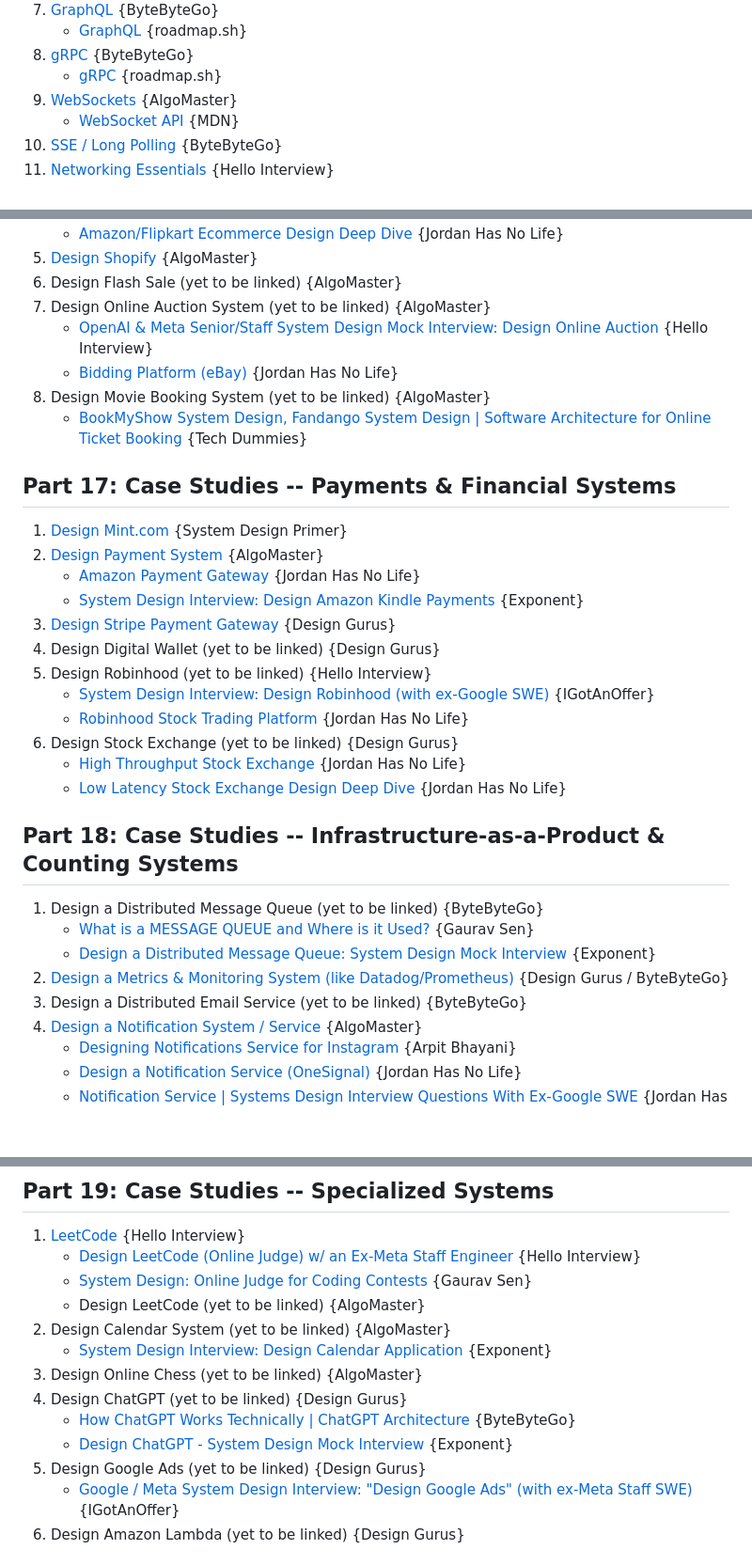
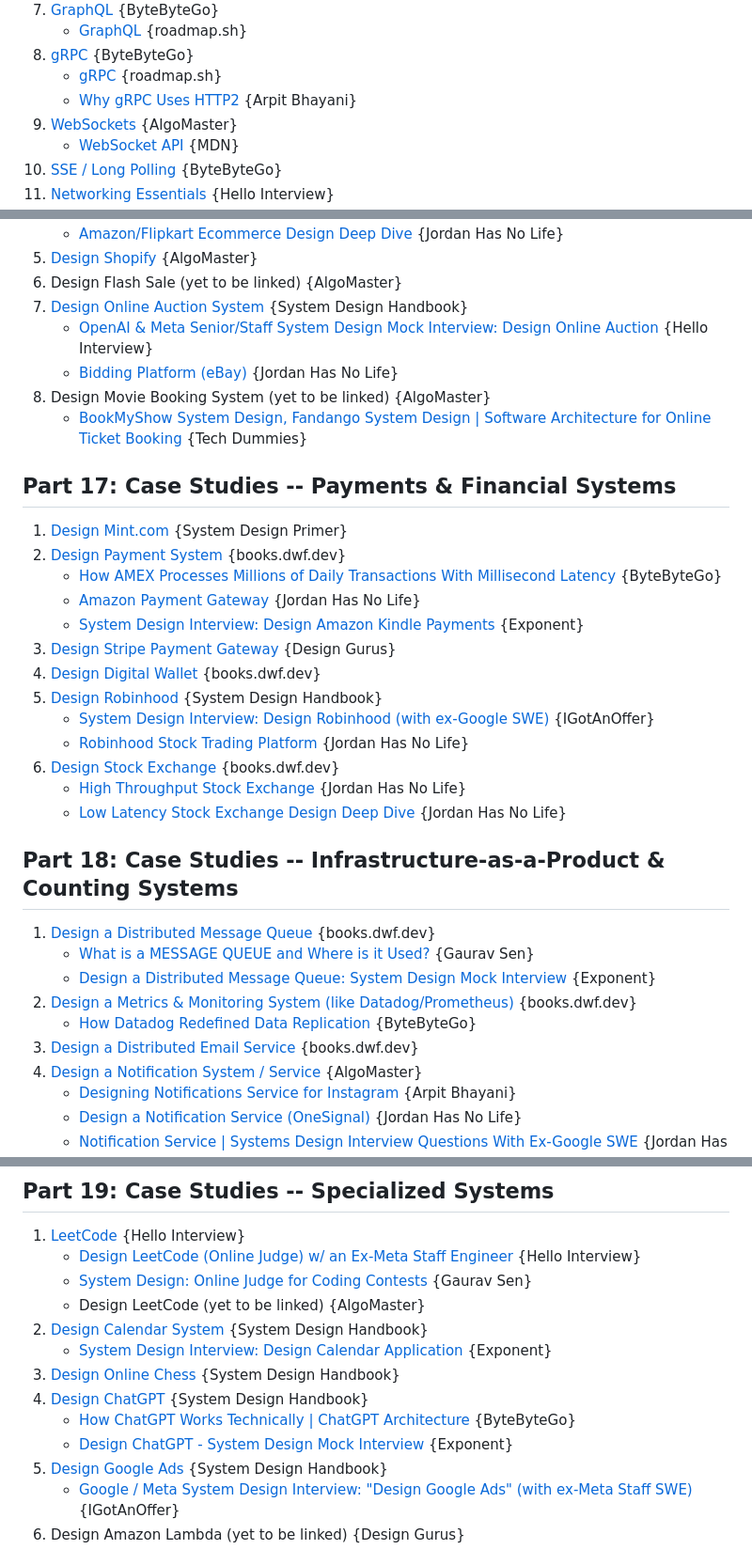
Before and after one commit to aryamanan/ladders-sheets, a Markdown page: faang_system_design_content_zone.md, 3 parts joined by grey strips. Shown at 94% size. GitHub-like rendering; blank space fills up the shorter version.

Commit message:
Content Zone: Phase B -- books.dwf.dev for 9 weak/bare items, System Design Handbook for 14 remaining Design X gaps in Parts 12-19, Arpit Bhayani deep-dive posts on 9 under-covered concept topics

```diff
--- a/faang_system_design_content_zone.md
+++ b/faang_system_design_content_zone.md
@@ -43,6 +43,7 @@ Curriculum-first system design index across ByteByteGo, Hello Interview, the Sys
    - [GraphQL](https://www.howtographql.com/basics/3-big-picture/) {roadmap.sh}
 8. [gRPC](https://www.youtube.com/watch?v=gnchfOojMk4) {ByteByteGo}
    - [gRPC](https://www.wallarm.com/what/the-concept-of-grpc) {roadmap.sh}
+   - [Why gRPC Uses HTTP2](https://arpitbhayani.me/blogs/grpc-http2) {Arpit Bhayani}
 9. [WebSockets](https://algomaster.io/learn/system-design/websockets) {AlgoMaster}
    - [WebSocket API](https://developer.mozilla.org/en-US/docs/Web/API/WebSockets_API) {MDN}
 10. [SSE / Long Polling](https://blog.bytebytego.com/p/ep100-polling-vs-webhooks) {ByteByteGo}
@@ -506,7 +515,7 @@ Curriculum-first system design index across ByteByteGo, Hello Interview, the Sys
    - [Amazon/Flipkart Ecommerce Design Deep Dive](https://www.youtube.com/watch?v=vNDz6jqtR40) {Jordan Has No Life}
 5. [Design Shopify](https://blog.bytebytego.com/p/ep155-the-shopify-tech-stack) {AlgoMaster}
 6. Design Flash Sale (yet to be linked) {AlgoMaster}
-7. Design Online Auction System (yet to be linked) {AlgoMaster}
+7. [Design Online Auction System](https://www.systemdesignhandbook.com/guides/design-online-auction/) {System Design Handbook}
    - [OpenAI & Meta Senior/Staff System Design Mock Interview: Design Online Auction](https://www.youtube.com/watch?v=o8nSXW-B7Rw) {Hello Interview}
    - [Bidding Platform (eBay)](https://www.youtube.com/watch?v=3aX-lC5_P1M) {Jordan Has No Life}
 8. Design Movie Booking System (yet to be linked) {AlgoMaster}
@@ -515,25 +524,27 @@ Curriculum-first system design index across ByteByteGo, Hello Interview, the Sys
 ## Part 17: Case Studies -- Payments & Financial Systems
 
 1. [Design Mint.com](https://github.com/donnemartin/system-design-primer/blob/master/solutions/system_design/mint/README.md) {System Design Primer}
-2. [Design Payment System](https://blog.bytebytego.com/p/how-amex-processes-millions-of-daily) {AlgoMaster}
+2. [Design Payment System](https://books.dwf.dev/docs/system-design/c27) {books.dwf.dev}
+   - [How AMEX Processes Millions of Daily Transactions With Millisecond Latency](https://blog.bytebytego.com/p/how-amex-processes-millions-of-daily) {ByteByteGo}
    - [Amazon Payment Gateway](https://www.youtube.com/watch?v=rT4sS4l51PY) {Jordan Has No Life}
    - [System Design Interview: Design Amazon Kindle Payments](https://www.youtube.com/watch?v=til92X5hYAY) {Exponent}
 3. [Design Stripe Payment Gateway](https://blog.bytebytego.com/p/the-first-10-year-evolution-of-stripes) {Design Gurus}
-4. Design Digital Wallet (yet to be linked) {Design Gurus}
-5. Design Robinhood (yet to be linked) {Hello Interview}
+4. [Design Digital Wallet](https://books.dwf.dev/docs/system-design/c28) {books.dwf.dev}
+5. [Design Robinhood](https://www.systemdesignhandbook.com/guides/design-robinhood/) {System Design Handbook}
    - [System Design Interview: Design Robinhood (with ex-Google SWE)](https://www.youtube.com/watch?v=Zvr-ffhvw0Y) {IGotAnOffer}
    - [Robinhood Stock Trading Platform](https://www.youtube.com/watch?v=SAa6xFyATcw) {Jordan Has No Life}
-5. Design Stock Exchange (yet to be linked) {Design Gurus}
+5. [Design Stock Exchange](https://books.dwf.dev/docs/system-design/c29) {books.dwf.dev}
    - [High Throughput Stock Exchange](https://www.youtube.com/watch?v=dGYfpO3WJ1o) {Jordan Has No Life}
    - [Low Latency Stock Exchange Design Deep Dive](https://www.youtube.com/watch?v=erusCJu6CQY) {Jordan Has No Life}
 
 ## Part 18: Case Studies -- Infrastructure-as-a-Product & Counting Systems
 
-1. Design a Distributed Message Queue (yet to be linked) {ByteByteGo}
+1. [Design a Distributed Message Queue](https://books.dwf.dev/docs/system-design/c20) {books.dwf.dev}
    - [What is a MESSAGE QUEUE and Where is it Used?](https://www.youtube.com/watch?v=oUJbuFMyBDk) {Gaurav Sen}
    - [Design a Distributed Message Queue: System Design Mock Interview](https://www.tryexponent.com/blog/distributed-message-queue-system-design-mock-interview) {Exponent}
-2. [Design a Metrics & Monitoring System (like Datadog/Prometheus)](https://blog.bytebytego.com/p/how-datadog-redefined-data-replication) {Design Gurus / ByteByteGo}
-3. Design a Distributed Email Service (yet to be linked) {ByteByteGo}
+2. [Design a Metrics & Monitoring System (like Datadog/Prometheus)](https://books.dwf.dev/docs/system-design/c21) {books.dwf.dev}
+   - [How Datadog Redefined Data Replication](https://blog.bytebytego.com/p/how-datadog-redefined-data-replication) {ByteByteGo}
+3. [Design a Distributed Email Service](https://books.dwf.dev/docs/system-design/c24) {books.dwf.dev}
 4. [Design a Notification System / Service](https://algomaster.io/learn/system-design-interviews/design-notification-service) {AlgoMaster}
    - [Designing Notifications Service for Instagram](https://www.youtube.com/watch?v=kIP8L-CSl2Y) {Arpit Bhayani}
    - [Design a Notification Service (OneSignal)](https://www.youtube.com/watch?v=IScGMqojqKE) {Jordan Has No Life}
@@ -557,13 +568,13 @@ Curriculum-first system design index across ByteByteGo, Hello Interview, the Sys
    - [Design LeetCode (Online Judge) w/ an Ex-Meta Staff Engineer](https://www.youtube.com/watch?v=1xHADtekTNg) {Hello Interview}
    - [System Design: Online Judge for Coding Contests](https://www.youtube.com/watch?v=eg0nlYcbLpo) {Gaurav Sen}
    - Design LeetCode (yet to be linked) {AlgoMaster}
-2. Design Calendar System (yet to be linked) {AlgoMaster}
+2. [Design Calendar System](https://www.systemdesignhandbook.com/guides/google-calendar-system-design/) {System Design Handbook}
    - [System Design Interview: Design Calendar Application](https://www.youtube.com/watch?v=39eAITqeu7g) {Exponent}
-3. Design Online Chess (yet to be linked) {AlgoMaster}
-4. Design ChatGPT (yet to be linked) {Design Gurus}
+3. [Design Online Chess](https://www.systemdesignhandbook.com/guides/design-a-chess-game-system-design/) {System Design Handbook}
+4. [Design ChatGPT](https://www.systemdesignhandbook.com/guides/how-chatgpt-system-design/) {System Design Handbook}
    - [How ChatGPT Works Technically | ChatGPT Architecture](https://www.youtube.com/watch?v=bSvTVREwSNw) {ByteByteGo}
    - [Design ChatGPT - System Design Mock Interview](https://www.tryexponent.com/blog/design-chatgpt-system-design-mock-interview) {Exponent}
-5. Design Google Ads (yet to be linked) {Design Gurus}
+5. [Design Google Ads](https://www.systemdesignhandbook.com/guides/google-ads-system-design/) {System Design Handbook}
    - [Google / Meta System Design Interview: "Design Google Ads" (with ex-Meta Staff SWE)](https://www.youtube.com/watch?v=efaBYHvNvbA) {IGotAnOffer}
 6. Design Amazon Lambda (yet to be linked) {Design Gurus}
 
```
Also changed, not shown: other parts of faang_system_design_content_zone.md (+19 -11 lines).
